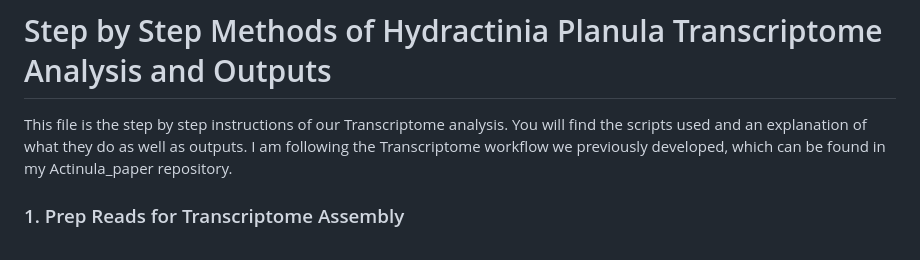
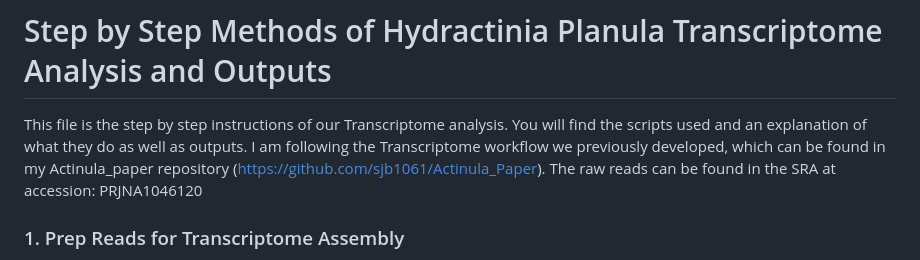
Before and after one commit to sydney-birch/Hydractinia_phototaxis, a Markdown page: Transcriptome_analysis/step_by_step_transcriptome_analysis.md, the part around the change. Rendered like a GitHub page.

```diff
--- a/Transcriptome_analysis/step_by_step_transcriptome_analysis.md
+++ b/Transcriptome_analysis/step_by_step_transcriptome_analysis.md
@@ -1,6 +1,6 @@
 # Step by Step Methods of Hydractinia Planula Transcriptome Analysis and Outputs
 
-This file is the step by step instructions of our Transcriptome analysis. You will find the scripts used and an explanation of what they do as well as outputs. I am following the Transcriptome workflow we previously developed, which can be found in my Actinula_paper repository.
+This file is the step by step instructions of our Transcriptome analysis. You will find the scripts used and an explanation of what they do as well as outputs. I am following the Transcriptome workflow we previously developed, which can be found in my Actinula_paper repository (https://github.com/sjb1061/Actinula_Paper). The raw reads can be found in the SRA at accession: PRJNA1046120
 
 ### 1. Prep Reads for Transcriptome Assembly
 We sequenced planulae larvae over 4 developmental days: Day 1, Day 2, Day 3 (when known to be phototactic), and Day 4. We have 3 replicates for each of the 4 developmental Days (we will call stages here). The first step of our developmental transcriptome assembly is to prepare our reads for assembling a reference transcriptome. Here in this step you can either run the full cohesive script: 1_Full_Ref_Transcriptome_prep.py or run it as 2 scripts (1_steps_1-3a_v3.py and 1_steps_3b-4b.py) but with running it as 2 scripts you have to hardcode a collection in the second script (I would recommend running just the cohesive script which is what I demonstrate below).
```
